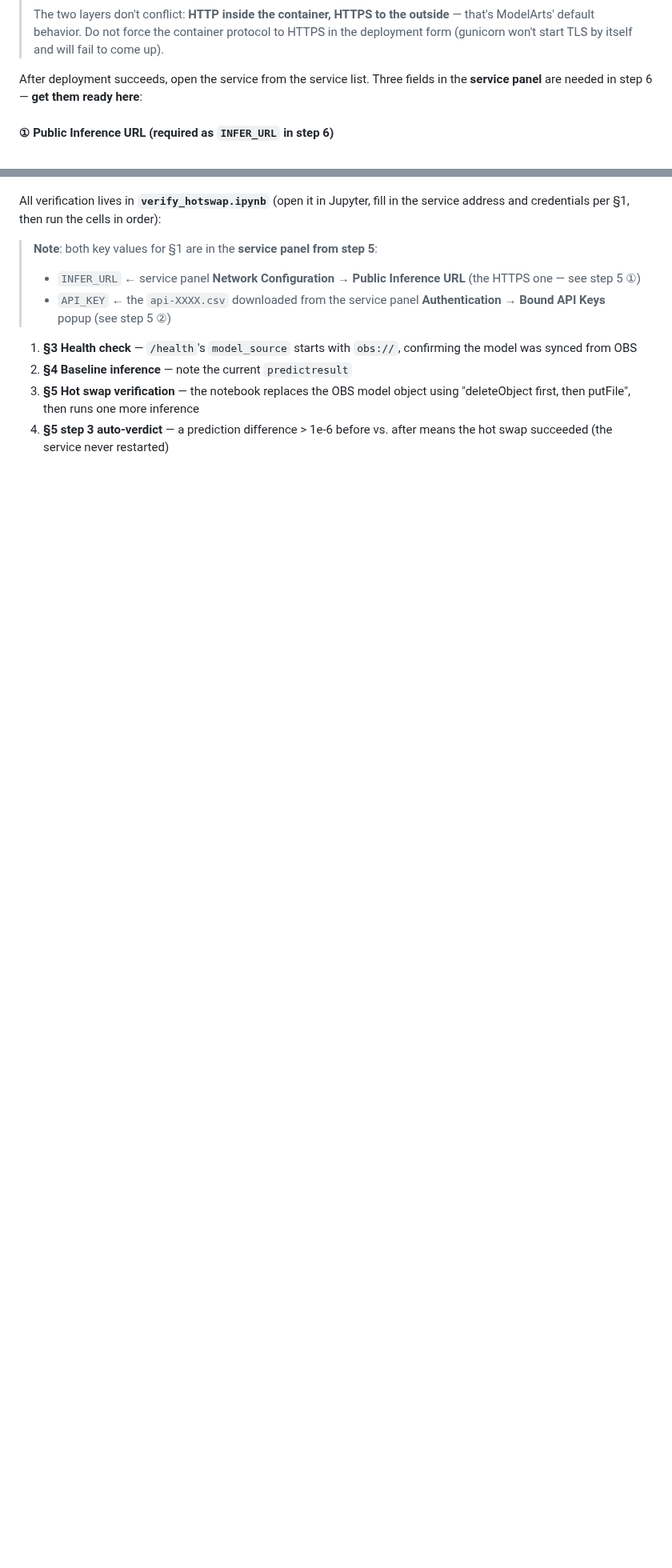
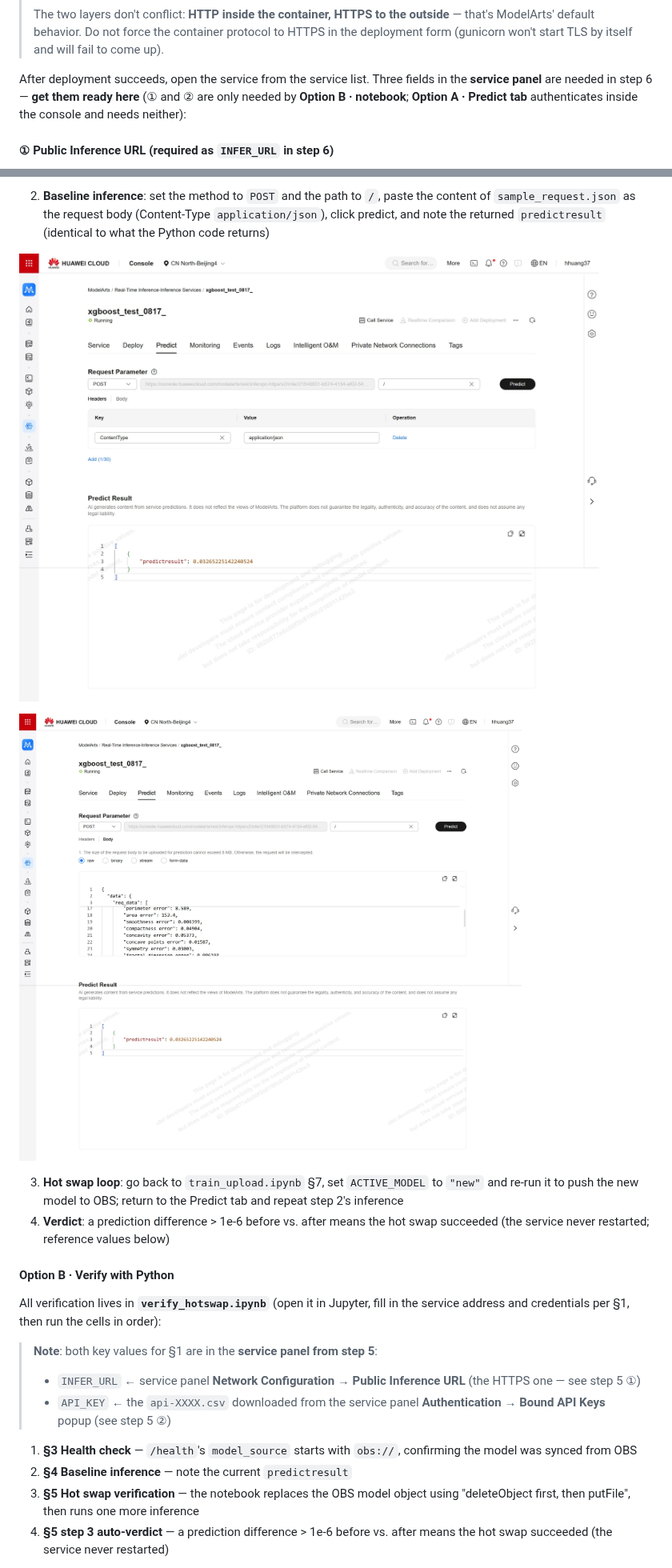
Before and after one commit to hhuang37/xgboost-modelarts-demo, a Markdown page: README_EN.md, 2 parts joined by grey strips. Shown at 80% size. Drawn GitHub-style; pictures changed too: images/inference_predict_01_en.jpeg (added), images/inference_predict_02_en.jpeg (added); blank space fills up the shorter version.

```diff
--- a/README_EN.md
+++ b/README_EN.md
@@ -139,7 +139,7 @@ The ModelArts online service is created with this SWR image. Key points:
 >
 > The two layers don't conflict: **HTTP inside the container, HTTPS to the outside** — that's ModelArts' default behavior. Do not force the container protocol to HTTPS in the deployment form (gunicorn won't start TLS by itself and will fail to come up).
 
-After deployment succeeds, open the service from the service list. Three fields in the **service panel** are needed in step 6 — **get them ready here**:
+After deployment succeeds, open the service from the service list. Three fields in the **service panel** are needed in step 6 — **get them ready here** (① and ② are only needed by **Option B · notebook**; **Option A · Predict tab** authenticates inside the console and needs neither):
 
 #### ① Public Inference URL (required as `INFER_URL` in step 6)
 
@@ -204,3 +218,13 @@ After deploying, first check the service startup logs (search `xgb-obs`) for `[o
+2. **Baseline inference**: set the method to `POST` and the path to `/`, paste the content of `sample_request.json` as the request body (Content-Type `application/json`), click predict, and note the returned `predictresult` (identical to what the Python code returns)
+
+![Predict tab: POST / inference request config](images/inference_predict_01_en.jpeg)
+
+![Predict tab: inference response predictresult](images/inference_predict_02_en.jpeg)
+
+3. **Hot swap loop**: go back to `train_upload.ipynb` §7, set `ACTIVE_MODEL` to `"new"` and re-run it to push the new model to OBS; return to the Predict tab and repeat step 2's inference
+4. **Verdict**: a prediction difference > 1e-6 before vs. after means the hot swap succeeded (the service never restarted; reference values below)
+
+#### Option B · Verify with Python
 
 All verification lives in **`verify_hotswap.ipynb`** (open it in Jupyter, fill in the service address and credentials per §1, then run the cells in order):
 
```
Also changed, not shown: other parts of README_EN.md (+16 -2 lines), CONTEXT.md (+4 -0 lines), README.md (+27 -3 lines), images/inference_health.jpeg (added), images/inference_health_en.jpeg (added), images/inference_predict_01.jpeg (added), images/inference_predict_02.jpeg (added).
